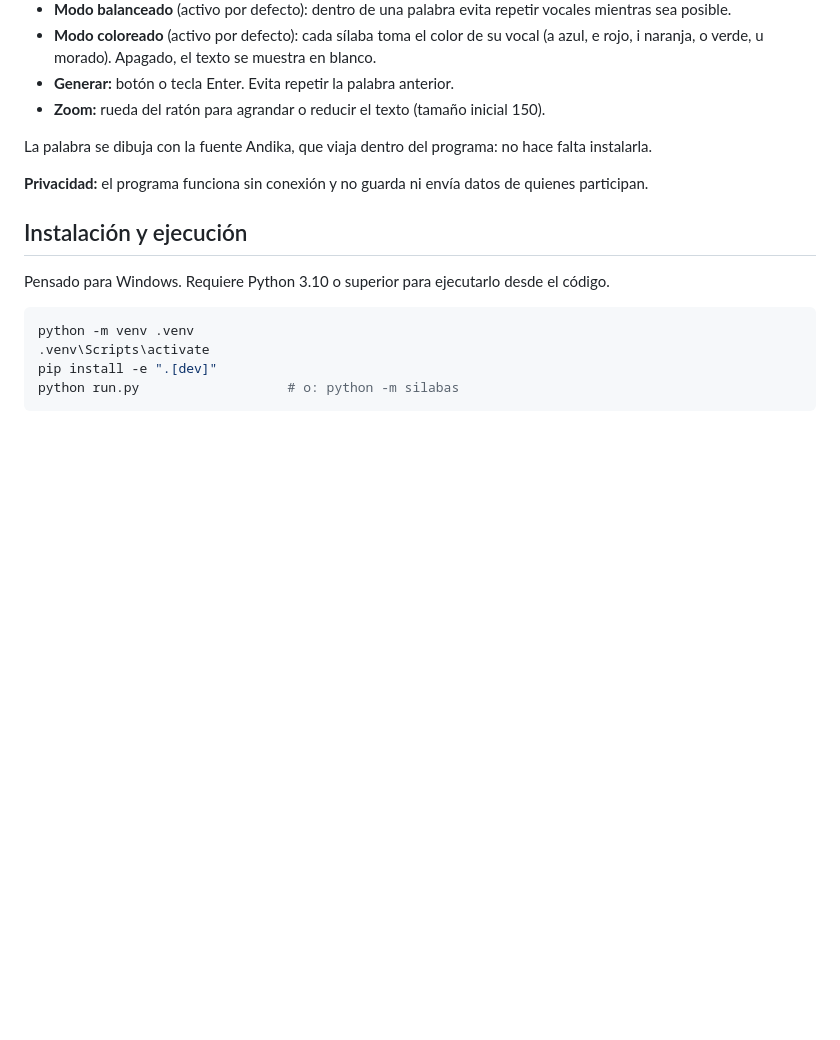
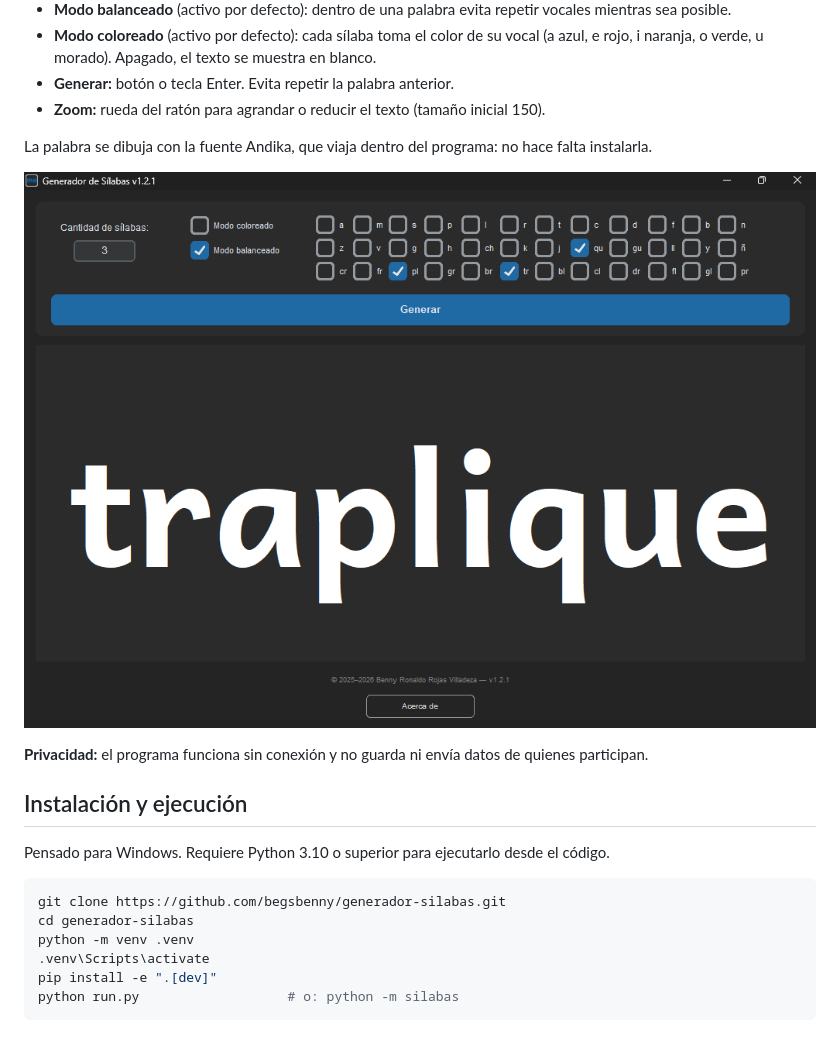
Before and after one commit to begsbenny/generador-silabas, a Markdown page: README.md, the part around one of its changes. Rendered like a GitHub page; pictures changed too: docs/captura-avanzado.png (added); blank space fills up the shorter version.

````diff
--- a/README.md
+++ b/README.md
@@ -16,6 +18,8 @@ Está pensado para talleres de lectoescritura con personas adultas sin escolarid
 
 La palabra se dibuja con la fuente Andika, que viaja dentro del programa: no hace falta instalarla.
 
+![Generador de Sílabas sin color y con grupos consonánticos](docs/captura-avanzado.png)
+
 **Privacidad:** el programa funciona sin conexión y no guarda ni envía datos de quienes participan.
 
 ## Instalación y ejecución
@@ -23,6 +27,8 @@ La palabra se dibuja con la fuente Andika, que viaja dentro del programa: no hac
 Pensado para Windows. Requiere Python 3.10 o superior para ejecutarlo desde el código.
 
 ```bash
+git clone https://github.com/begsbenny/generador-silabas.git
+cd generador-silabas
 python -m venv .venv
 .venv\Scripts\activate
 pip install -e ".[dev]"
````
Also changed, not shown: other parts of README.md (+4 -1 lines), CHANGELOG.md (+1 -1 lines), docs/captura.png (added), 2 other files.
